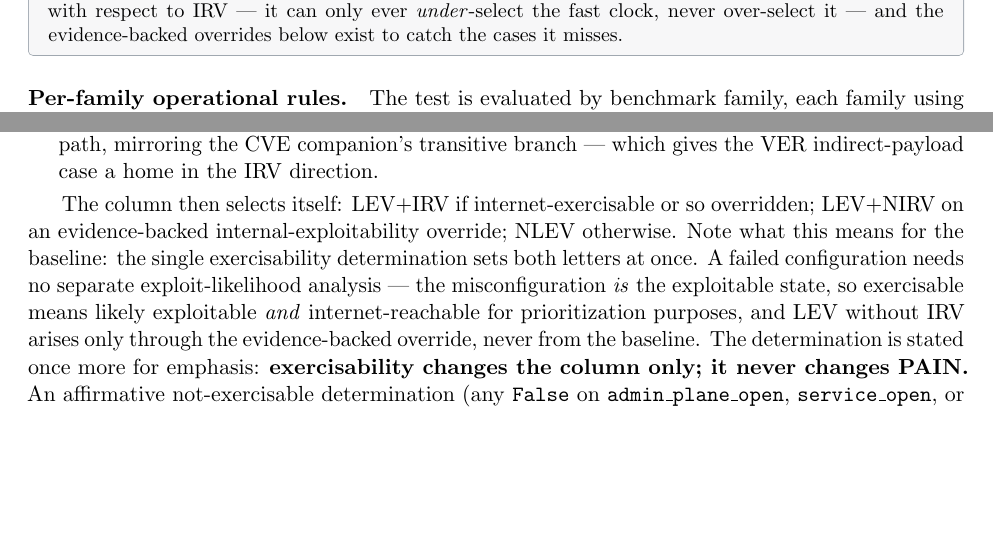
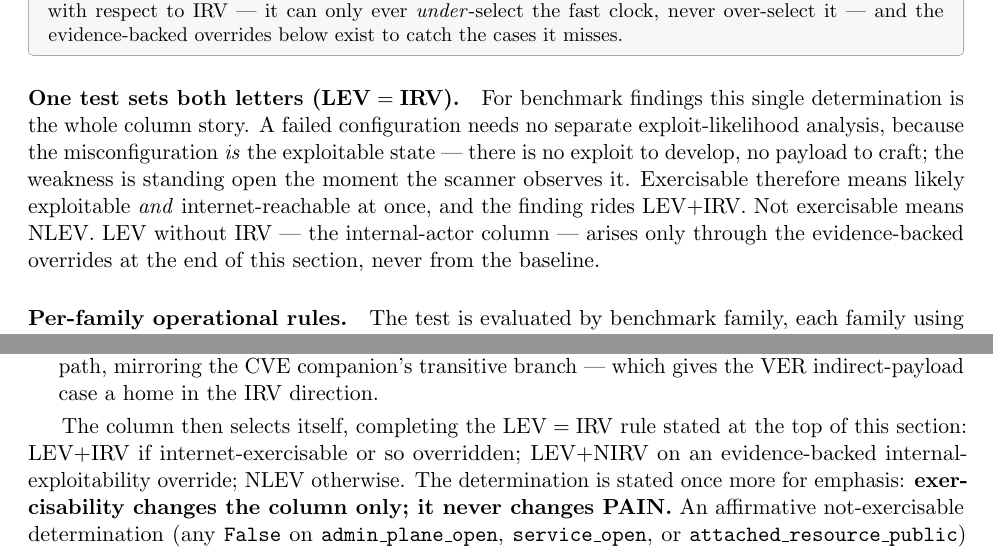
Before and after one commit to stackArmor/rfc-fedramp-vdr, a LaTeX paper (vdr-pain-compliance.tex): two parts of pages 9 and 11 of 17, joined at a grey line, cut so that both start at the same text, the shorter picture padded with empty space. Compiled offline with pdfLaTeX.

Commit message:
Promote the LEV=IRV rule to the top of the exercisability section
It was buried mid-paragraph after the overrides list. It is a
foundational property of the baseline -- the misconfiguration is the
exploitable state, so one determination sets both letters -- and now
leads the section as its own titled paragraph, right after the
normative test and soundness box. The column-selection paragraph at
the section tail back-references it instead of restating it.

```diff
--- a/vdr-pain-compliance.tex
+++ b/vdr-pain-compliance.tex
@@ -532,6 +532,16 @@ therefore \emph{sound but incomplete} with respect to IRV --- it can only ever
 overrides below exist to catch the cases it misses.
 \end{definitionbox}
 
+\paragraph{One test sets both letters (LEV${}={}$IRV).} For benchmark findings this
+single determination is the whole column story. A failed configuration needs no
+separate exploit-likelihood analysis, because the misconfiguration \emph{is} the
+exploitable state --- there is no exploit to develop, no payload to craft; the
+weakness is standing open the moment the scanner observes it. Exercisable therefore
+means likely exploitable \emph{and} internet-reachable at once, and the finding rides
+LEV+IRV. Not exercisable means NLEV. LEV without IRV --- the internal-actor column
+--- arises only through the evidence-backed overrides at the end of this section,
+never from the baseline.
+
 \paragraph{Per-family operational rules.} The test is evaluated by benchmark family,
 each family using only data ordinary scanners and inventory provide:
 
@@ -657,14 +667,9 @@ baseline misses, and each is evidence-backed, audited, and expected to be uncomm
   a home in the IRV direction.
 \end{itemize}
 
-The column then selects itself: LEV+IRV if internet-exercisable or so overridden;
-LEV+NIRV on an evidence-backed internal-exploitability override; NLEV otherwise. Note
-what this means for the baseline: the single exercisability determination sets both
-letters at once. A failed configuration needs no separate exploit-likelihood analysis
---- the misconfiguration \emph{is} the exploitable state, so exercisable means likely
-exploitable \emph{and} internet-reachable for prioritization purposes, and LEV
-without IRV arises only through the evidence-backed override, never from the
-baseline. The
+The column then selects itself, completing the LEV${}={}$IRV rule stated at the top
+of this section: LEV+IRV if internet-exercisable or so overridden; LEV+NIRV on an
+evidence-backed internal-exploitability override; NLEV otherwise. The
 determination is stated once more for emphasis: \textbf{exercisability changes the
 column only; it never changes PAIN.} An affirmative not-exercisable determination
 (any \code{False} on \code{admin\_plane\_open}, \code{service\_open}, or
```
